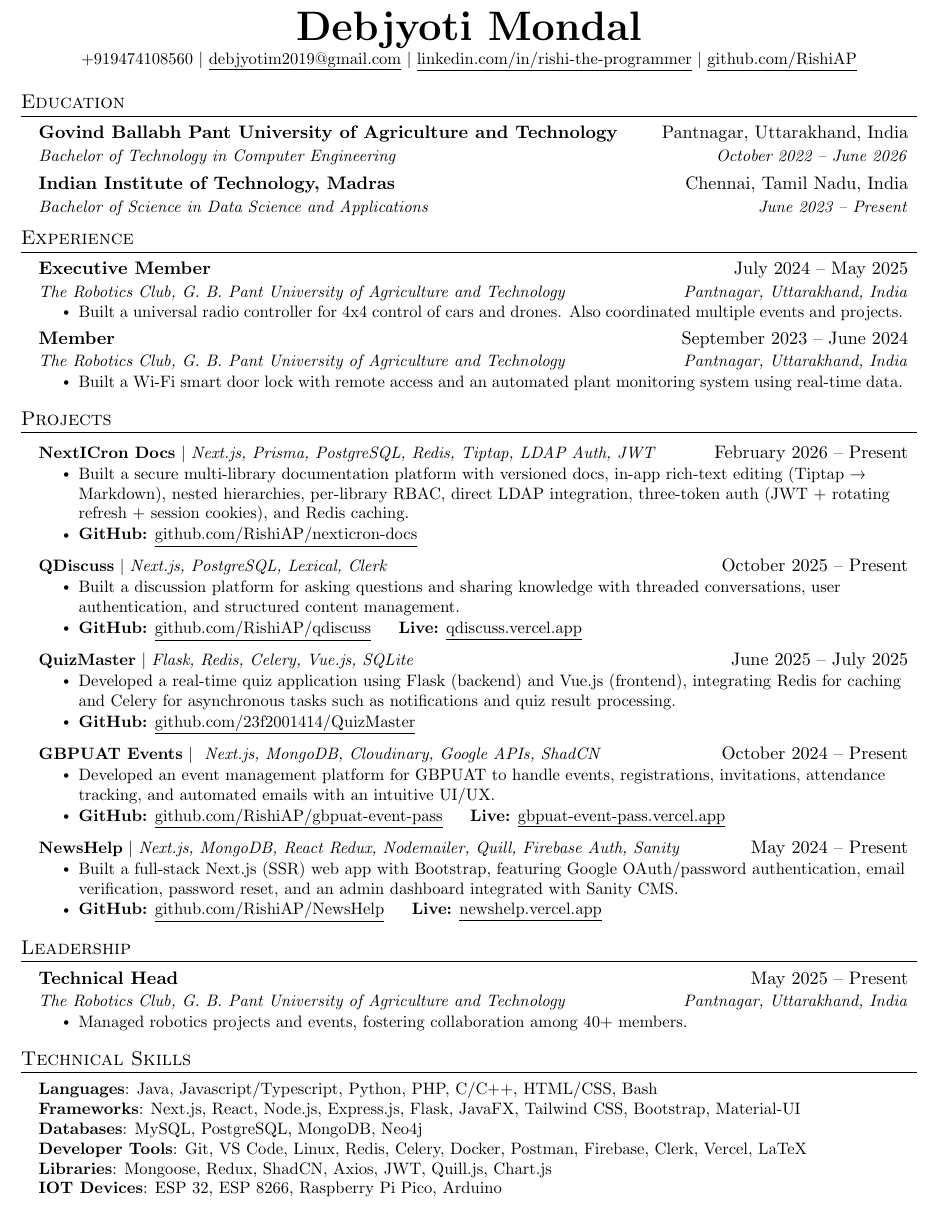
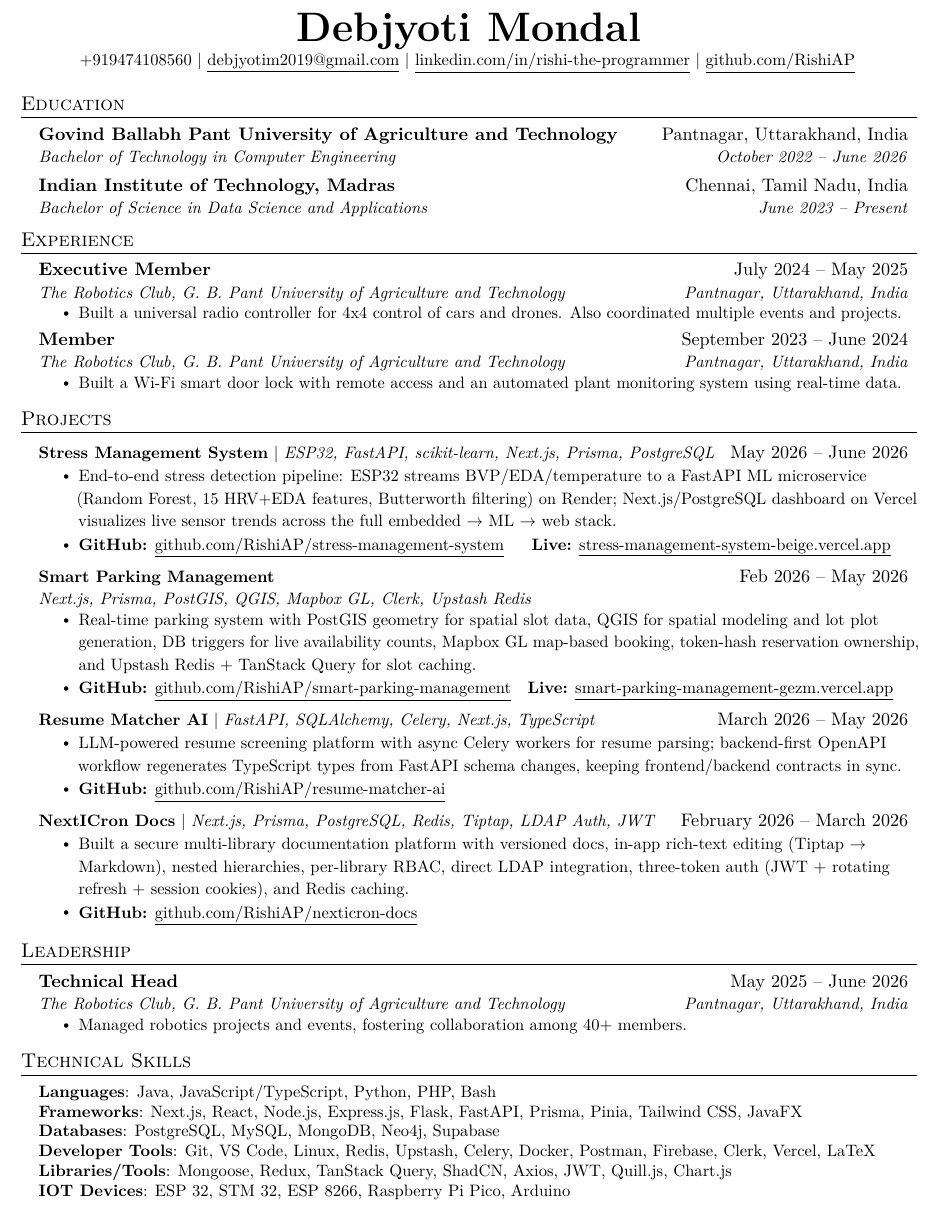
Before and after one commit to RishiAP/resume, a LaTeX CV (resume.tex): part of the page, cut so that both start at the same text. Compiled offline with pdfLaTeX.

Commit message:
Updated Resume till June 2026

```diff
--- a/resume.tex
+++ b/resume.tex
@@ -7,6 +7,9 @@
 \documentclass[letterpaper,11pt]{article}
 
 \usepackage{latexsym}
+\usepackage[T1]{fontenc}
+\usepackage{lmodern}
+\usepackage{microtype}
 \usepackage[empty]{fullpage}
 \usepackage{titlesec}
 \usepackage{marvosym}
@@ -17,7 +20,10 @@
 \usepackage{fancyhdr}
 \usepackage[english]{babel}
 \usepackage{tabularx}
+\usepackage{iftex}
+\ifPDFTeX
   \input{glyphtounicode}
+\fi
 
 
 %----------FONT OPTIONS----------
@@ -35,6 +41,7 @@
 \pagestyle{fancy}
 \fancyhf{} % clear all header and footer fields
 \fancyfoot{}
+\setlength{\footskip}{12pt}
 \renewcommand{\headrulewidth}{0pt}
 \renewcommand{\footrulewidth}{0pt}
 
@@ -57,7 +64,9 @@
 }{}{0em}{}[\color{black}\titlerule \vspace{-5pt}]
 
 % Ensure that generate pdf is machine readable/ATS parsable
+\ifPDFTeX
   \pdfgentounicode=1
+\fi
 
 %-------------------------
 % Custom commands
@@ -107,7 +116,7 @@
 %----------HEADING----------
 
 \begin{center}
-    \textbf{\Huge \scshape Debjyoti Mondal} \\ \vspace{1pt}
+    {\Huge \textbf{Debjyoti Mondal}} \\ \vspace{1pt}
     \small +919474108560 $|$ \href{mailto:debjyotim2019@gmail.com}{\underline{debjyotim2019@gmail.com}} $|$
     \href{https://linkedin.com/in/rishi-the-programmer}{\underline{linkedin.com/in/rishi-the-programmer}} $|$
     \href{https://github.com/RishiAP}{\underline{github.com/RishiAP}}
@@ -160,49 +169,40 @@
 \section{Projects}
     \resumeSubHeadingListStart
       \resumeProjectHeading
-      {\textbf{NextICron Docs} $|$ \emph{Next.js, Prisma, PostgreSQL, Redis, Tiptap, LDAP Auth, JWT}}{February 2026 -- Present}
+          {\textbf{Stress Management System} $|$ \emph{ESP32, FastAPI, scikit-learn, Next.js, Prisma, PostgreSQL}}{May 2026 -- June 2026}
           \resumeItemListStart
-        \resumeItem{Built a secure multi-library documentation platform with versioned docs, in-app rich-text editing (Tiptap → Markdown), nested hierarchies, per-library RBAC, direct LDAP integration, three-token auth (JWT + rotating refresh + session cookies), and Redis caching.}
+            \resumeItem{End-to-end stress detection pipeline: ESP32 streams BVP/EDA/temperature to a FastAPI ML microservice (Random Forest, 15 HRV+EDA features, Butterworth filtering) on Render; Next.js/PostgreSQL dashboard on Vercel visualizes live sensor trends across the full embedded $\rightarrow$ ML $\rightarrow$ web stack.}
             \resumeItem{
-          \textbf{GitHub:} \href{https://github.com/RishiAP/nexticron-docs}{\underline{github.com/RishiAP/nexticron-docs}}
+              \textbf{GitHub:} \href{https://github.com/RishiAP/stress-management-system}{\underline{github.com/RishiAP/stress-management-system}}
+              \hspace{1em}
+              \textbf{Live:} \href{https://stress-management-system-beige.vercel.app}{\underline{stress-management-system-beige.vercel.app}}
+            }
+          \resumeItemListEnd
+      \item
+      \begin{tabular*}{0.97\textwidth}{l@{\extracolsep{\fill}}r}
+        \small\textbf{Smart Parking Management} & Feb 2026 -- May 2026 \\
+        \textit{\small Next.js, Prisma, PostGIS, QGIS, Mapbox GL, Clerk, Upstash Redis} & \\
+      \end{tabular*}\vspace{-7pt}
+      \resumeItemListStart
+        \resumeItem{Real-time parking system with PostGIS geometry for spatial slot data, QGIS for spatial modeling and lot plot generation, DB triggers for live availability counts, Mapbox GL map-based booking, token-hash reservation ownership, and Upstash Redis + TanStack Query for slot caching.}
+        \resumeItem{
+          \textbf{GitHub:} \href{https://github.com/RishiAP/smart-parking-management}{\underline{github.com/RishiAP/smart-parking-management}}\hspace{1em}\textbf{Live:} \href{https://smart-parking-management-gezm.vercel.app}{\underline{smart-parking-management-gezm.vercel.app}}
         }
       \resumeItemListEnd
       \resumeProjectHeading
-          {\textbf{QDiscuss} $|$ \emph{Next.js, PostgreSQL, Lexical, Clerk}}{October 2025 -- Present}
+          {\textbf{Resume Matcher AI} $|$ \emph{FastAPI, SQLAlchemy, Celery, Next.js, TypeScript}}{March 2026 -- May 2026}
           \resumeItemListStart
-            \resumeItem{Built a discussion platform for asking questions and sharing knowledge with threaded conversations, user authentication, and structured content management.}
+            \resumeItem{LLM-powered resume screening platform with async Celery workers for resume parsing; backend-first OpenAPI workflow regenerates TypeScript types from FastAPI schema changes, keeping frontend/backend contracts in sync.}
             \resumeItem{
-              \textbf{GitHub:} \href{https://github.com/RishiAP/qdiscuss}{\underline{github.com/RishiAP/qdiscuss}}
-              \hspace{1em}
-              \textbf{Live:} \href{https://qdiscuss.vercel.app/}{\underline{qdiscuss.vercel.app}}
+              \textbf{GitHub:} \href{https://github.com/RishiAP/resume-matcher-ai}{\underline{github.com/RishiAP/resume-matcher-ai}}
             }
           \resumeItemListEnd
       \resumeProjectHeading
-          {\textbf{QuizMaster} $|$ \emph{Flask, Redis, Celery, Vue.js, SQLite}}{June 2025 -- July 2025}
+      {\textbf{NextICron Docs} $|$ \emph{Next.js, Prisma, PostgreSQL, Redis, Tiptap, LDAP Auth, JWT}}{February 2026 -- March 2026}
       \resumeItemListStart
-            \resumeItem{Developed a real-time quiz application using Flask (backend) and Vue.js (frontend), integrating Redis for caching and Celery for asynchronous tasks such as notifications and quiz result processing.}
+        \resumeItem{Built a secure multi-library documentation platform with versioned docs, in-app rich-text editing (Tiptap $\rightarrow$ Markdown), nested hierarchies, per-library RBAC, direct LDAP integration, three-token auth (JWT + rotating refresh + session cookies), and Redis caching.}
         \resumeItem{
-              \textbf{GitHub:} \href{https://github.com/23f2001414/QuizMaster}{\underline{github.com/23f2001414/QuizMaster}}
-              }
-          \resumeItemListEnd
-      \resumeProjectHeading
-          {\textbf{GBPUAT Events} $|$ \emph{ Next.js, MongoDB, Cloudinary, Google APIs, ShadCN}}{October 2024 -- Present}
-          \resumeItemListStart
-            \resumeItem{Developed an event management platform for GBPUAT to handle events, registrations, invitations, attendance tracking, and automated emails with an intuitive UI/UX.}
-            \resumeItem{
-              \textbf{GitHub:} \href{https://github.com/RishiAP/gbpuat-event-pass}{\underline{github.com/RishiAP/gbpuat-event-pass}}
-              \hspace{1em}
-              \textbf{Live:} \href{https://gbpuat-event-pass.vercel.app/}{\underline{gbpuat-event-pass.vercel.app}}
-            }
-          \resumeItemListEnd
-      \resumeProjectHeading
-          {\textbf{NewsHelp} $|$ \emph{Next.js, MongoDB, React Redux, Nodemailer, Quill, Firebase Auth, Sanity}}{May 2024 -- Present}
-          \resumeItemListStart
-            \resumeItem{Built a full-stack Next.js (SSR) web app with Bootstrap, featuring Google OAuth/password authentication, email verification, password reset, and an admin dashboard integrated with Sanity CMS.}
-            \resumeItem{
-              \textbf{GitHub:} \href{https://github.com/RishiAP/NewsHelp}{\underline{github.com/RishiAP/NewsHelp}}
-              \hspace{1em}
-              \textbf{Live:} \href{https://newshelp.vercel.app/}{\underline{newshelp.vercel.app}}
+          \textbf{GitHub:} \href{https://github.com/RishiAP/nexticron-docs}{\underline{github.com/RishiAP/nexticron-docs}}
         }
       \resumeItemListEnd
     \resumeSubHeadingListEnd
@@ -214,7 +214,7 @@
   \resumeSubHeadingListStart
 
     \resumeSubheading
-      {Technical Head}{May 2025 -- Present}
+      {Technical Head}{May 2025 -- June 2026}
       {The Robotics Club, G. B. Pant University of Agriculture and Technology}{Pantnagar, Uttarakhand, India}
       \resumeItemListStart
         \resumeItem{Managed robotics projects and events, fostering collaboration among 40+ members.}
@@ -227,12 +227,12 @@
 \section{Technical Skills}
  \begin{itemize}[leftmargin=0.15in, label={}]
     \small{\item{
-     \textbf{Languages}{: Java, Javascript/Typescript, Python, PHP, C/C++, HTML/CSS, Bash} \\
-     \textbf{Frameworks}{: Next.js, React, Node.js, Express.js, Flask, JavaFX, Tailwind CSS, Bootstrap, Material-UI} \\
-     \textbf{Databases}{: MySQL, PostgreSQL, MongoDB, Neo4j} \\
-     \textbf{Developer Tools}{: Git, VS Code, Linux, Redis, Celery, Docker, Postman, Firebase, Clerk, Vercel, LaTeX} \\
-     \textbf{Libraries}{: Mongoose, Redux, ShadCN, Axios, JWT, Quill.js, Chart.js} \\
-     \textbf{IOT Devices}{: ESP 32, ESP 8266, Raspberry Pi Pico, Arduino}
+     	\textbf{Languages}{: Java, JavaScript/TypeScript, Python, PHP, Bash} \\
+     	\textbf{Frameworks}{: Next.js, React, Node.js, Express.js, Flask, FastAPI, Prisma, Pinia, Tailwind CSS, JavaFX} \\
+     	\textbf{Databases}{: PostgreSQL, MySQL, MongoDB, Neo4j, Supabase} \\
+     	\textbf{Developer Tools}{: Git, VS Code, Linux, Redis, Upstash, Celery, Docker, Postman, Firebase, Clerk, Vercel, LaTeX} \\
+     	\textbf{Libraries/Tools}{: Mongoose, Redux, TanStack Query, ShadCN, Axios, JWT, Quill.js, Chart.js} \\
+     	\textbf{IOT Devices}{: ESP 32, STM 32, ESP 8266, Raspberry Pi Pico, Arduino}
     }}
  \end{itemize}
 
```
Also changed, not shown: README.md, resume.pdf, resume.png. Lines whose indentation alone changed are shown as unchanged.
